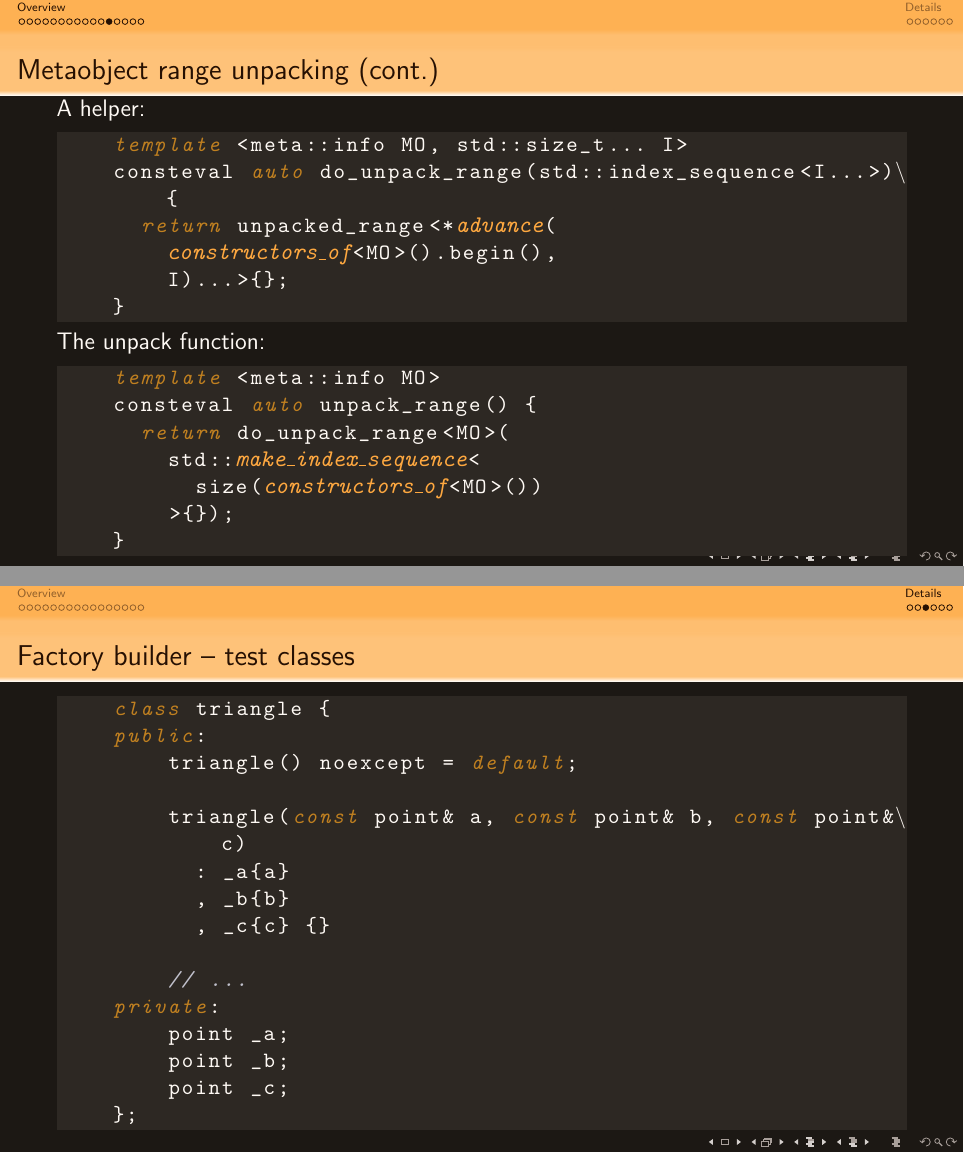
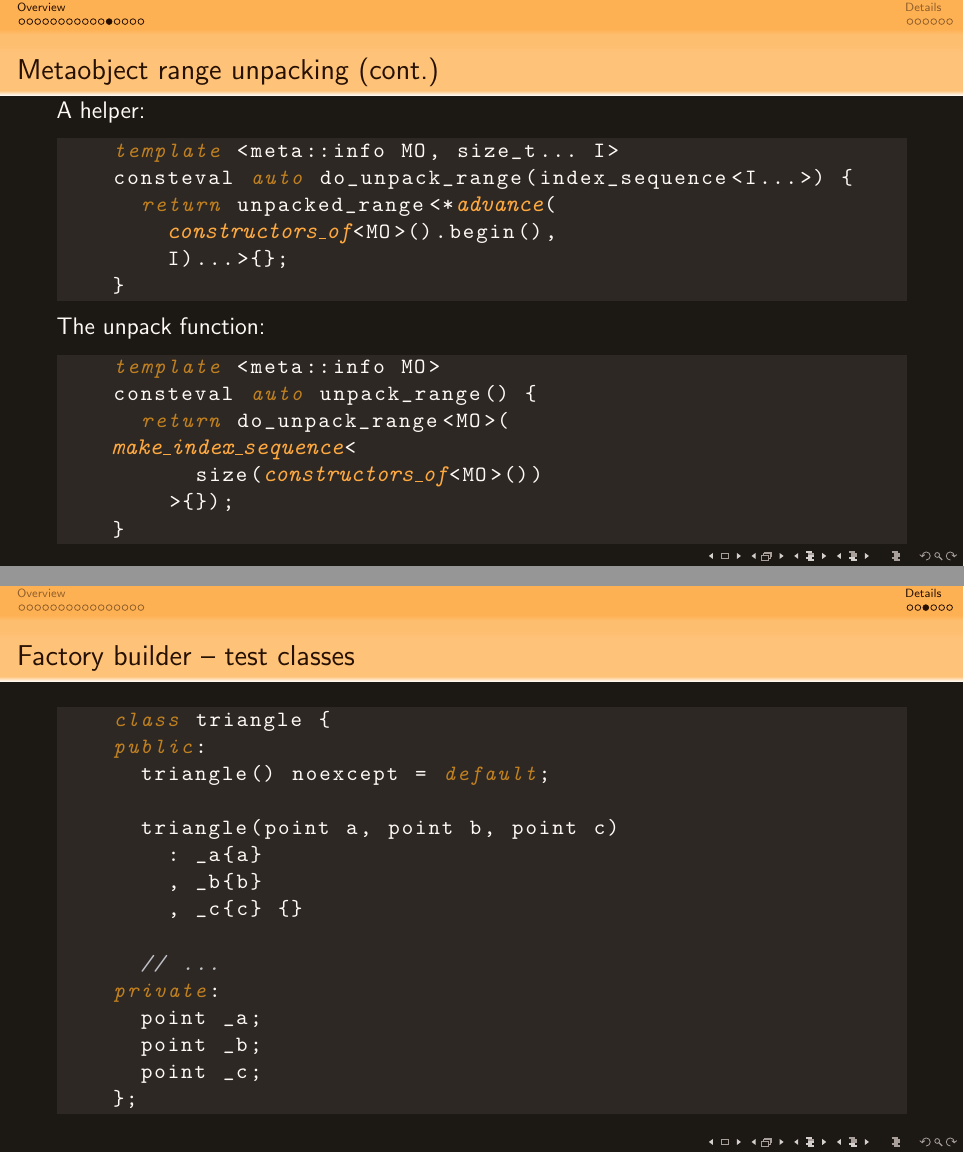
Before and after one commit to matus-chochlik/mirror, LaTeX slides (doc/latex/factory_on_P2320.tex): pages 12 and 19 of 22, joined at a grey line. The pictures show the PDF file doc/factory_on_P2320.pdf that the author committed with the source.

Commit message:
Fixes in the factory on P2320 presentation latex source + re-regeneated PDF

```diff
--- a/doc/latex/factory_on_P2320.tex
+++ b/doc/latex/factory_on_P2320.tex
@@ -190,8 +190,8 @@
     \large
     A helper:
     \begin{lstlisting}[language=c++]
-    template <meta::info MO, std::size_t... I>
-    consteval auto do_unpack_range(std::index_sequence<I...>) {
+    template <meta::info MO, size_t... I>
+    consteval auto do_unpack_range(index_sequence<I...>) {
       return unpacked_range<*(*@\listinghl{advance}@*)(
         (*@\listinghl{constructors\_of}@*)<MO>().begin(),
         I)...>{};
@@ -203,7 +203,7 @@
     template <meta::info MO>
     consteval auto unpack_range() {
       return do_unpack_range<MO>(
-        std::(*@\listinghl{make\_index\_sequence}@*)<
+		(*@\listinghl{make\_index\_sequence}@*)<
           size((*@\listinghl{constructors\_of}@*)<MO>())
         >{});
     }
@@ -329,7 +329,7 @@
     public:
       triangle() noexcept = default;
 
-        triangle(const point& a, const point& b, const point& c)
+      triangle(point a, point b, point c)
         : _a{a}
         , _b{b}
         , _c{c} {}
```
Also changed, not shown: doc/factory_on_P2320.pdf. Lines whose indentation alone changed are shown as unchanged.
